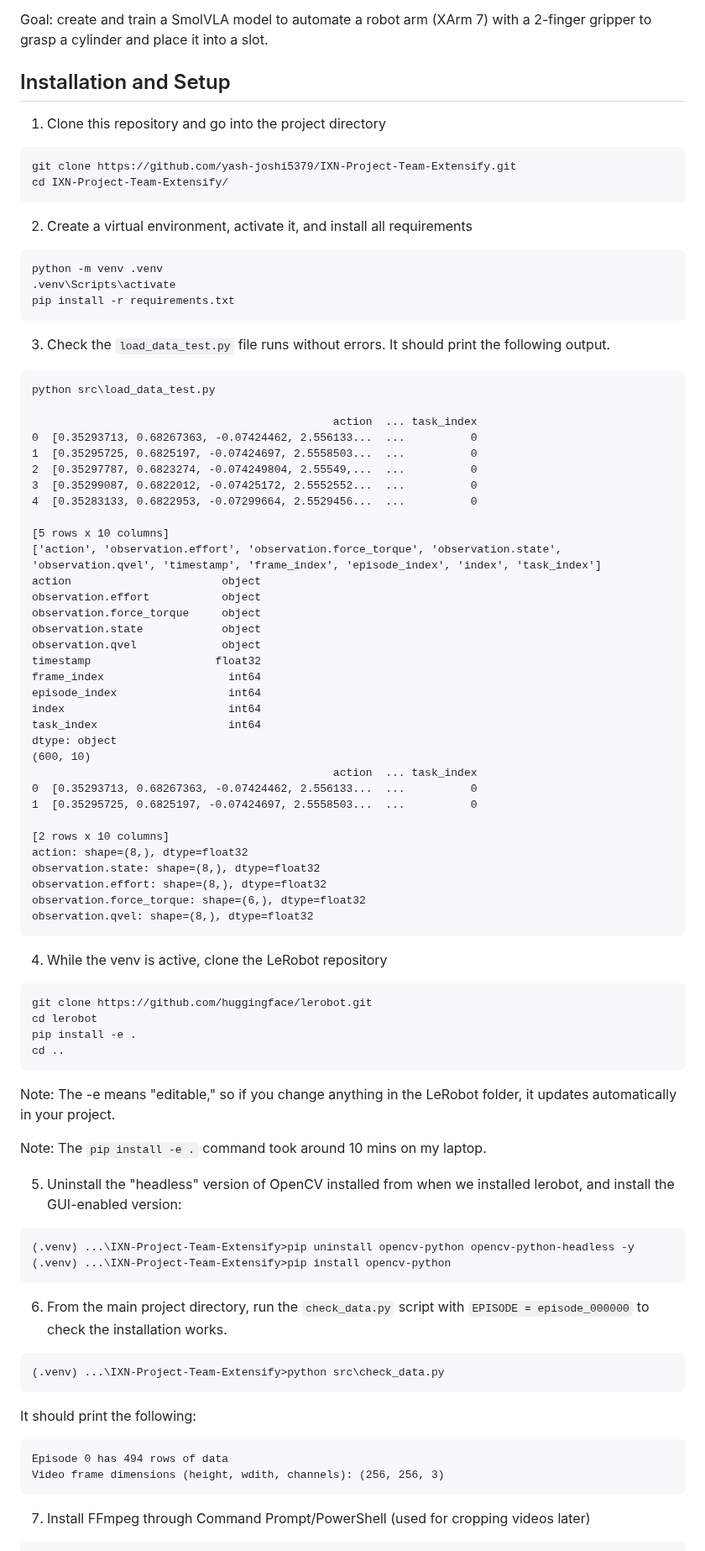
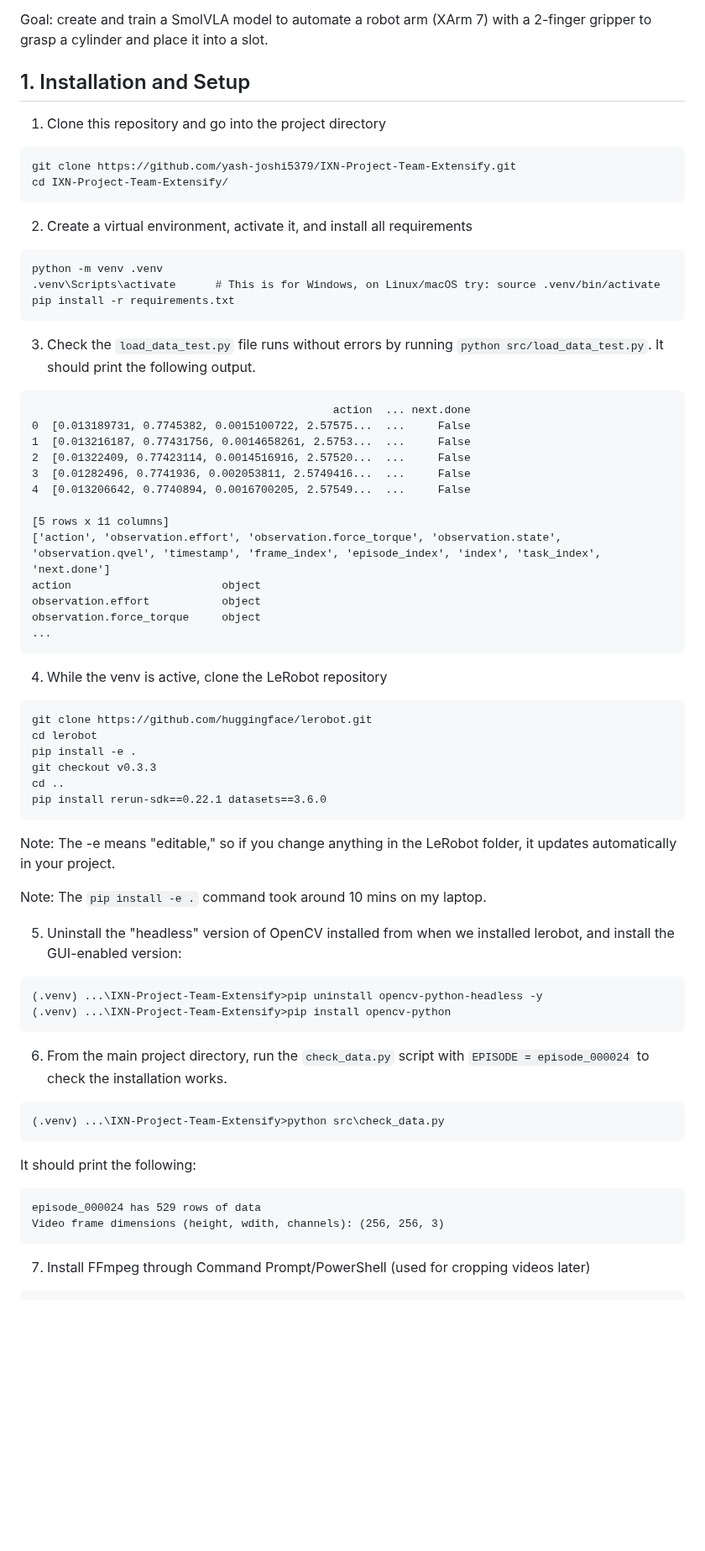
Before and after one commit to yash-joshi5379/IXN-Project-Team-Extensify, a Markdown page: README.md, the part around one of its changes. Shown at 84% size. Drawn GitHub-style; blank space fills up the shorter version.

Commit message:
Revise installation steps and correct typos
Updated installation instructions and fixed typos in README.md.

````diff
--- a/README.md
+++ b/README.md
@@ -4,7 +4,7 @@ Repository to store all simulation and hardware-based code.
 
 Goal: create and train a SmolVLA model to automate a robot arm (XArm 7) with a 2-finger gripper to grasp a cylinder and place it into a slot.
 
-## Installation and Setup
+## 1. Installation and Setup
 1. Clone this repository and go into the project directory
 ```
 git clone https://github.com/yash-joshi5379/IXN-Project-Team-Extensify.git
@@ -14,45 +14,25 @@ cd IXN-Project-Team-Extensify/
 2. Create a virtual environment, activate it, and install all requirements
 ```
 python -m venv .venv
-.venv\Scripts\activate
+.venv\Scripts\activate      # This is for Windows, on Linux/macOS try: source .venv/bin/activate
 pip install -r requirements.txt
 ```
 
-3. Check the ```load_data_test.py``` file runs without errors. It should print the following output.
+3. Check the ```load_data_test.py``` file runs without errors by running ```python src/load_data_test.py```. It should print the following output.
 ```
-python src\load_data_test.py
+                                              action  ... next.done
+0  [0.013189731, 0.7745382, 0.0015100722, 2.57575...  ...     False
+1  [0.013216187, 0.77431756, 0.0014658261, 2.5753...  ...     False
+2  [0.01322409, 0.77423114, 0.0014516916, 2.57520...  ...     False
+3  [0.01282496, 0.7741936, 0.002053811, 2.5749416...  ...     False
+4  [0.013206642, 0.7740894, 0.0016700205, 2.57549...  ...     False
 
-                                              action  ... task_index
-0  [0.35293713, 0.68267363, -0.07424462, 2.556133...  ...          0
-1  [0.35295725, 0.6825197, -0.07424697, 2.5558503...  ...          0
-2  [0.35297787, 0.6823274, -0.074249804, 2.55549,...  ...          0
-3  [0.35299087, 0.6822012, -0.07425172, 2.5552552...  ...          0
-4  [0.35283133, 0.6822953, -0.07299664, 2.5529456...  ...          0
-
-[5 rows x 10 columns]
-['action', 'observation.effort', 'observation.force_torque', 'observation.state', 'observation.qvel', 'timestamp', 'frame_index', 'episode_index', 'index', 'task_index']
+[5 rows x 11 columns]
+['action', 'observation.effort', 'observation.force_torque', 'observation.state', 'observation.qvel', 'timestamp', 'frame_index', 'episode_index', 'index', 'task_index', 'next.done']
 action                       object
 observation.effort           object
 observation.force_torque     object
-observation.state            object
-observation.qvel             object
-timestamp                   float32
-frame_index                   int64
-episode_index                 int64
-index                         int64
-task_index                    int64
-dtype: object
-(600, 10)
-                                              action  ... task_index
-0  [0.35293713, 0.68267363, -0.07424462, 2.556133...  ...          0
-1  [0.35295725, 0.6825197, -0.07424697, 2.5558503...  ...          0
-
-[2 rows x 10 columns]
-action: shape=(8,), dtype=float32
-observation.state: shape=(8,), dtype=float32
-observation.effort: shape=(8,), dtype=float32
-observation.force_torque: shape=(6,), dtype=float32
-observation.qvel: shape=(8,), dtype=float32
+...
 ```
 
 4. While the venv is active, clone the LeRobot repository
@@ -60,7 +40,9 @@ observation.qvel: shape=(8,), dtype=float32
 git clone https://github.com/huggingface/lerobot.git
 cd lerobot
 pip install -e .
+git checkout v0.3.3
 cd ..
+pip install rerun-sdk==0.22.1 datasets==3.6.0
 ```
 Note: The -e means "editable," so if you change anything in the LeRobot folder, it updates automatically in your project.
 
@@ -68,18 +50,18 @@
 
 5. Uninstall the "headless" version of OpenCV installed from when we installed lerobot, and install the GUI-enabled version:
 ```
-(.venv) ...\IXN-Project-Team-Extensify>pip uninstall opencv-python opencv-python-headless -y
+(.venv) ...\IXN-Project-Team-Extensify>pip uninstall opencv-python-headless -y
 (.venv) ...\IXN-Project-Team-Extensify>pip install opencv-python
 ```
 
-6. From the main project directory, run the ```check_data.py``` script  with ```EPISODE = episode_000000``` to check the installation works.
+6. From the main project directory, run the ```check_data.py``` script  with ```EPISODE = episode_000024``` to check the installation works.
 ```
 (.venv) ...\IXN-Project-Team-Extensify>python src\check_data.py
 ```
 
 It should print the following:
 ```
-Episode 0 has 494 rows of data
+episode_000024 has 529 rows of data
 Video frame dimensions (height, wdith, channels): (256, 256, 3)
 ```
 
````
Also changed, not shown: other parts of README.md (+4 -84 lines).
